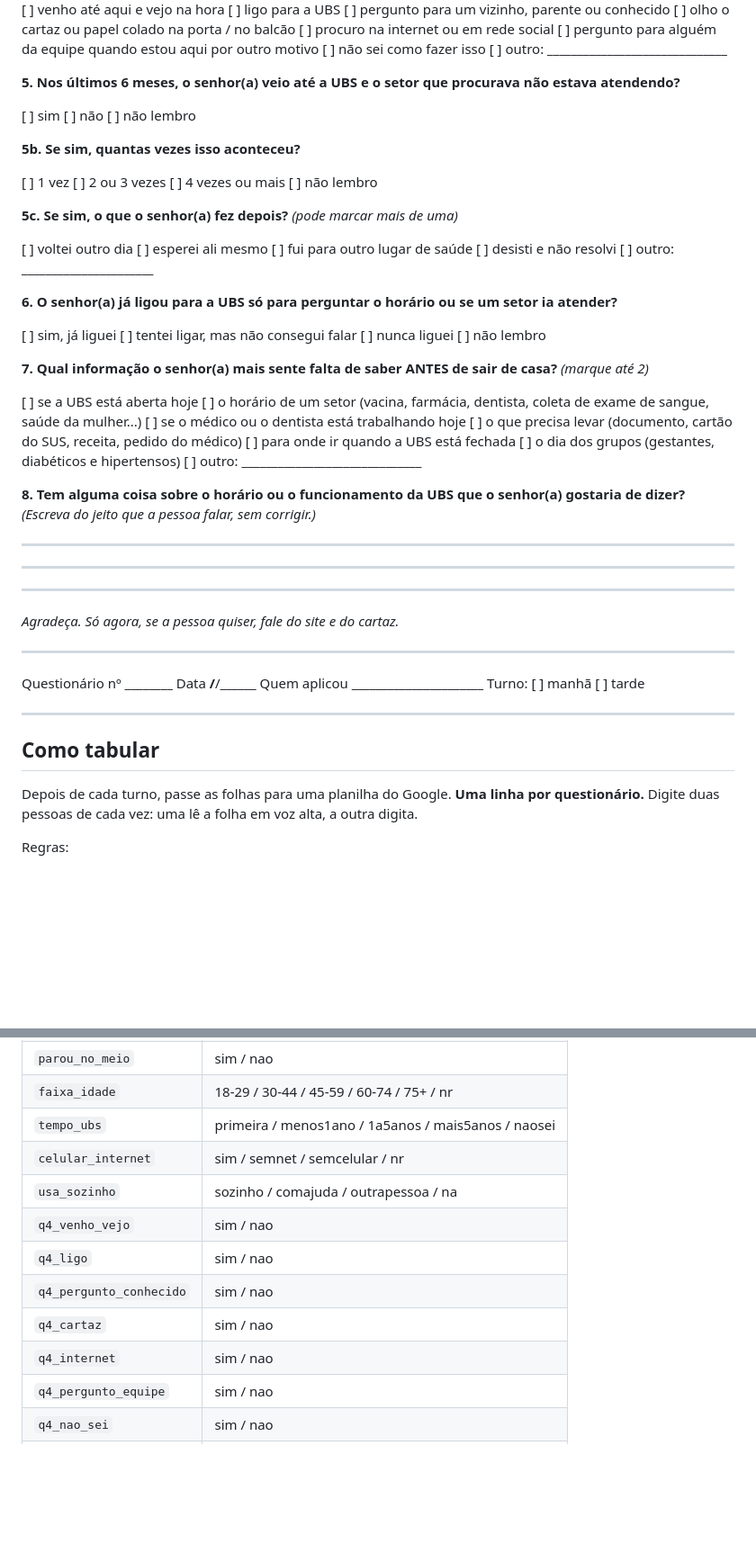
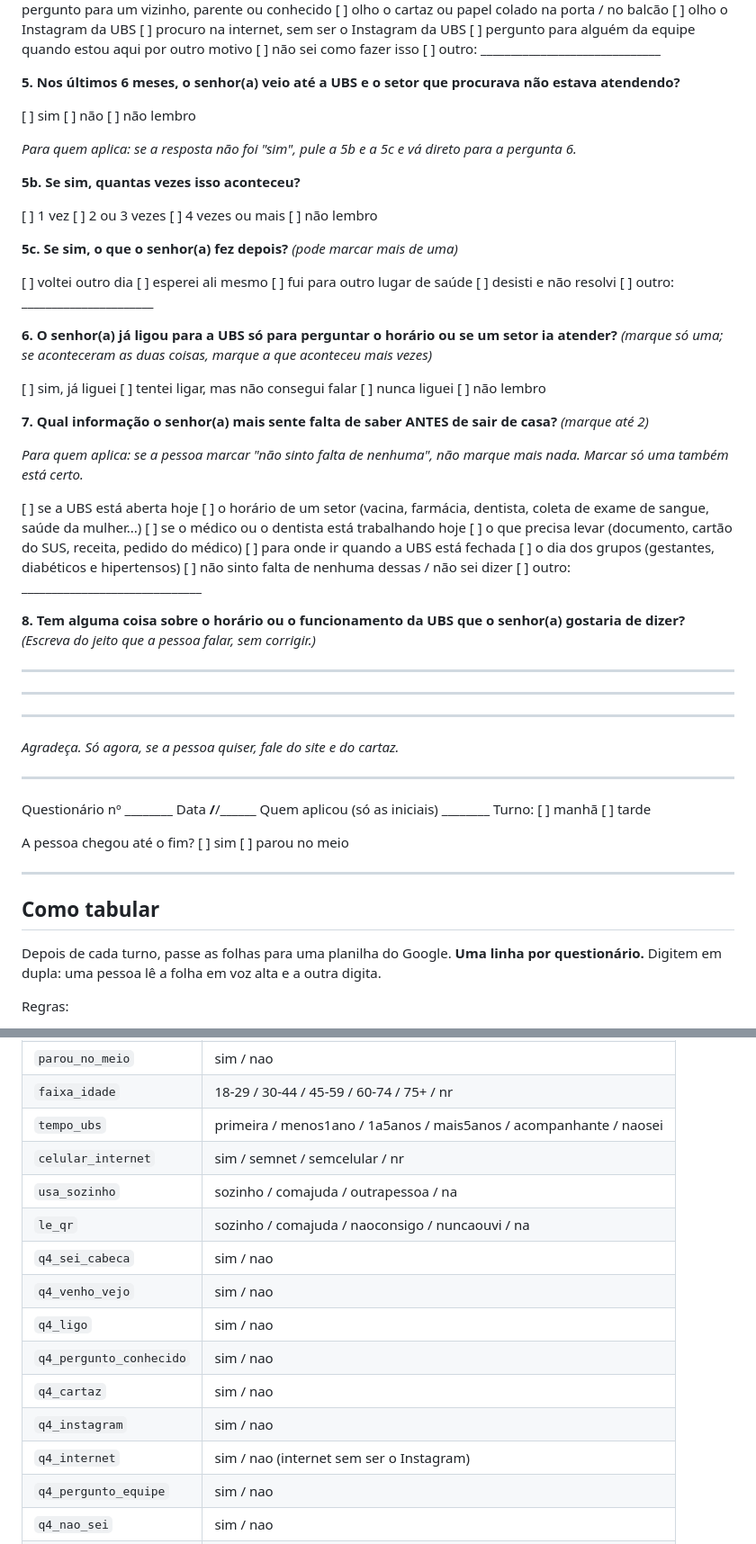
Before and after one commit to 13ggd/ubspaqueta, a Markdown page: pesquisa/questionario-linha-de-base.md, 2 parts joined by grey strips. Shown at 90% size. Drawn GitHub-style; blank space fills up the shorter version.

```diff
--- a/pesquisa/questionario-linha-de-base.md
+++ b/pesquisa/questionario-linha-de-base.md
@@ -67,7 +80,8 @@
 [ ] ligo para a UBS
 [ ] pergunto para um vizinho, parente ou conhecido
 [ ] olho o cartaz ou papel colado na porta / no balcão
-[ ] procuro na internet ou em rede social
+[ ] olho o Instagram da UBS
+[ ] procuro na internet, sem ser o Instagram da UBS
 [ ] pergunto para alguém da equipe quando estou aqui por outro motivo
 [ ] não sei como fazer isso
 [ ] outro: ______________________________
@@ -75,6 +89,8 @@
 **5. Nos últimos 6 meses, o senhor(a) veio até a UBS e o setor que procurava não estava atendendo?**
 
 [ ] sim  [ ] não  [ ] não lembro
+
+*Para quem aplica: se a resposta não foi "sim", pule a 5b e a 5c e vá direto para a pergunta 6.*
 
 **5b. Se sim, quantas vezes isso aconteceu?**
 
@@ -84,11 +100,13 @@
 
 [ ] voltei outro dia  [ ] esperei ali mesmo  [ ] fui para outro lugar de saúde  [ ] desisti e não resolvi  [ ] outro: ______________________
 
-**6. O senhor(a) já ligou para a UBS só para perguntar o horário ou se um setor ia atender?**
+**6. O senhor(a) já ligou para a UBS só para perguntar o horário ou se um setor ia atender?** *(marque só uma; se aconteceram as duas coisas, marque a que aconteceu mais vezes)*
 
 [ ] sim, já liguei  [ ] tentei ligar, mas não consegui falar  [ ] nunca liguei  [ ] não lembro
 
 **7. Qual informação o senhor(a) mais sente falta de saber ANTES de sair de casa?** *(marque até 2)*
+
+*Para quem aplica: se a pessoa marcar "não sinto falta de nenhuma", não marque mais nada. Marcar só uma também está certo.*
 
 [ ] se a UBS está aberta hoje
 [ ] o horário de um setor (vacina, farmácia, dentista, coleta de exame de sangue, saúde da mulher...)
@@ -96,6 +114,7 @@
 [ ] o que precisa levar (documento, cartão do SUS, receita, pedido do médico)
 [ ] para onde ir quando a UBS está fechada
 [ ] o dia dos grupos (gestantes, diabéticos e hipertensos)
+[ ] não sinto falta de nenhuma dessas / não sei dizer
 [ ] outro: ______________________________
 
 **8. Tem alguma coisa sobre o horário ou o funcionamento da UBS que o senhor(a) gostaria de dizer?**
@@ -111,13 +130,15 @@ ____________________________________________________________
 
 ---
 
-Questionário nº ________   Data ____/____/______   Quem aplicou ______________________   Turno: [ ] manhã  [ ] tarde
+Questionário nº ________   Data ____/____/______   Quem aplicou (só as iniciais) ________   Turno: [ ] manhã  [ ] tarde
+
+A pessoa chegou até o fim? [ ] sim  [ ] parou no meio
 
 ---
 
 ## Como tabular
 
-Depois de cada turno, passe as folhas para uma planilha do Google. **Uma linha por questionário.** Digite duas pessoas de cada vez: uma lê a folha em voz alta, a outra digita.
+Depois de cada turno, passe as folhas para uma planilha do Google. **Uma linha por questionário.** Digitem em dupla: uma pessoa lê a folha em voz alta e a outra digita.
 
 Regras:
 - A planilha de respostas **não pode ter nada que identifique a pessoa**: nada de nome, telefone, prontuário, endereço ou "aquele senhor da bengala". Se alguém falou o próprio nome na pergunta 8, apague o nome ao digitar.
@@ -135,14 +156,17 @@ Colunas sugeridas, nesta ordem:
 | `turno` | manha / tarde |
 | `parou_no_meio` | sim / nao |
 | `faixa_idade` | 18-29 / 30-44 / 45-59 / 60-74 / 75+ / nr |
-| `tempo_ubs` | primeira / menos1ano / 1a5anos / mais5anos / naosei |
+| `tempo_ubs` | primeira / menos1ano / 1a5anos / mais5anos / acompanhante / naosei |
 | `celular_internet` | sim / semnet / semcelular / nr |
 | `usa_sozinho` | sozinho / comajuda / outrapessoa / na |
+| `le_qr` | sozinho / comajuda / naoconsigo / nuncaouvi / na |
+| `q4_sei_cabeca` | sim / nao |
 | `q4_venho_vejo` | sim / nao |
 | `q4_ligo` | sim / nao |
 | `q4_pergunto_conhecido` | sim / nao |
 | `q4_cartaz` | sim / nao |
-| `q4_internet` | sim / nao |
+| `q4_instagram` | sim / nao |
+| `q4_internet` | sim / nao (internet sem ser o Instagram) |
 | `q4_pergunto_equipe` | sim / nao |
 | `q4_nao_sei` | sim / nao |
 | `q4_outro` | sim / nao |
```
Also changed, not shown: other parts of pesquisa/questionario-linha-de-base.md (+30 -13 lines).
